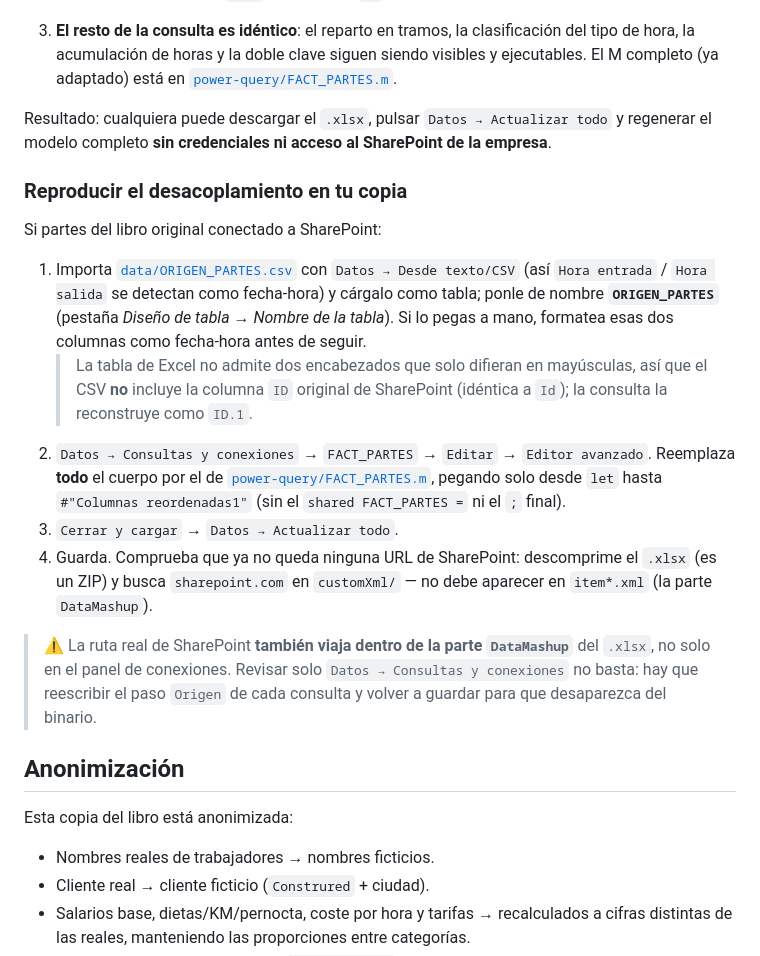
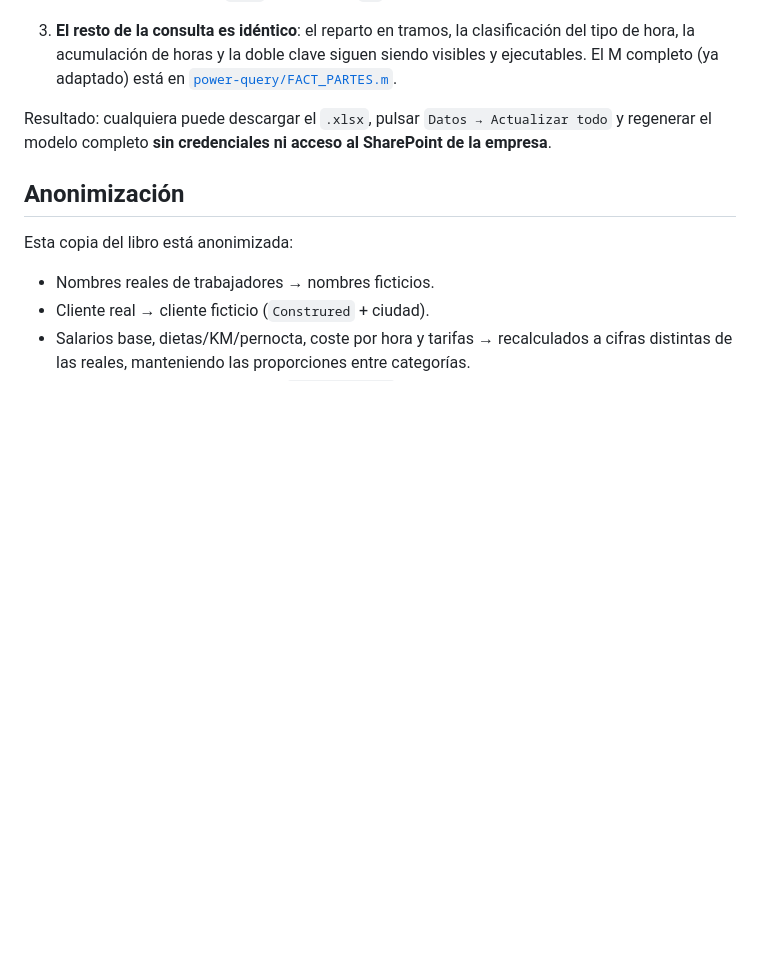
Before and after one commit to JesusAlonsoMorales/Automatizacion-partes-de-trabajo, a Markdown page: README.md, the part around the change. Drawn GitHub-style; blank space fills up the shorter version.

Commit message:
Update README
Removed instructions for reproducing the decoupling in the user's copy of the workbook, including steps for importing data and editing queries.

```diff
--- a/README.md
+++ b/README.md
@@ -279,34 +279,6 @@ Resultado: cualquiera puede descargar el `.xlsx`, pulsar `Datos → Actualizar
 todo` y regenerar el modelo completo **sin credenciales ni acceso al
 SharePoint de la empresa**.
 
-### Reproducir el desacoplamiento en tu copia
-
-Si partes del libro original conectado a SharePoint:
-
-1. Importa [`data/ORIGEN_PARTES.csv`](data/ORIGEN_PARTES.csv) con
-   `Datos → Desde texto/CSV` (así `Hora entrada` / `Hora salida` se detectan
-   como fecha-hora) y cárgalo como tabla; ponle de nombre **`ORIGEN_PARTES`**
-   (pestaña *Diseño de tabla → Nombre de la tabla*). Si lo pegas a mano,
-   formatea esas dos columnas como fecha-hora antes de seguir.
-   > La tabla de Excel no admite dos encabezados que solo difieran en
-   > mayúsculas, así que el CSV **no** incluye la columna `ID` original de
-   > SharePoint (idéntica a `Id`); la consulta la reconstruye como `ID.1`.
-2. `Datos → Consultas y conexiones` → `FACT_PARTES` → `Editar` → `Editor
-   avanzado`. Reemplaza **todo** el cuerpo por el de
-   [`power-query/FACT_PARTES.m`](power-query/FACT_PARTES.m), pegando solo
-   desde `let` hasta `#"Columnas reordenadas1"` (sin el `shared FACT_PARTES =`
-   ni el `;` final).
-3. `Cerrar y cargar` → `Datos → Actualizar todo`.
-4. Guarda. Comprueba que ya no queda ninguna URL de SharePoint:
-   descomprime el `.xlsx` (es un ZIP) y busca `sharepoint.com` en
-   `customXml/` — no debe aparecer en `item*.xml` (la parte `DataMashup`).
-
-> ⚠️ La ruta real de SharePoint **también viaja dentro de la parte
-> `DataMashup`** del `.xlsx`, no solo en el panel de conexiones. Revisar solo
-> `Datos → Consultas y conexiones` no basta: hay que reescribir el paso
-> `Origen` de cada consulta y volver a guardar para que desaparezca del
-> binario.
-
 ## Anonimización
 
 Esta copia del libro está anonimizada:
```
